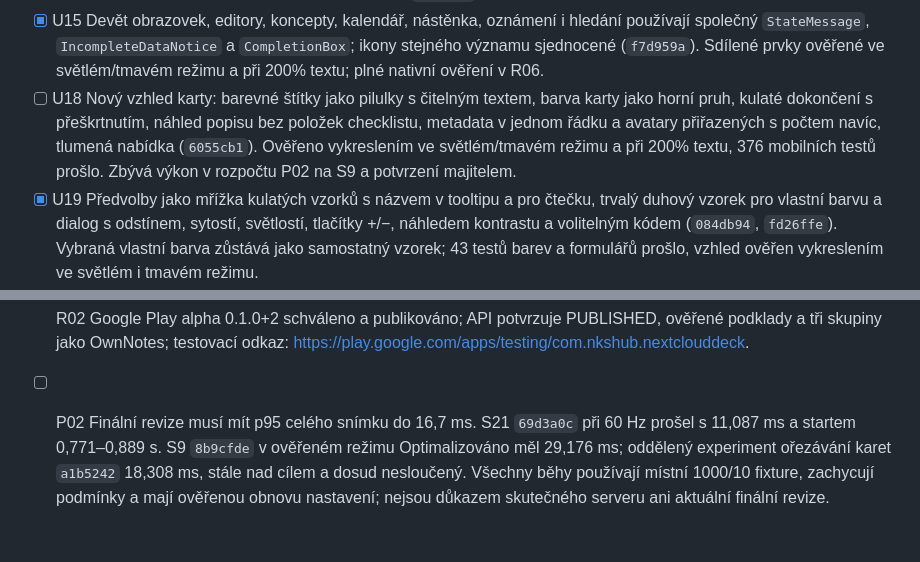
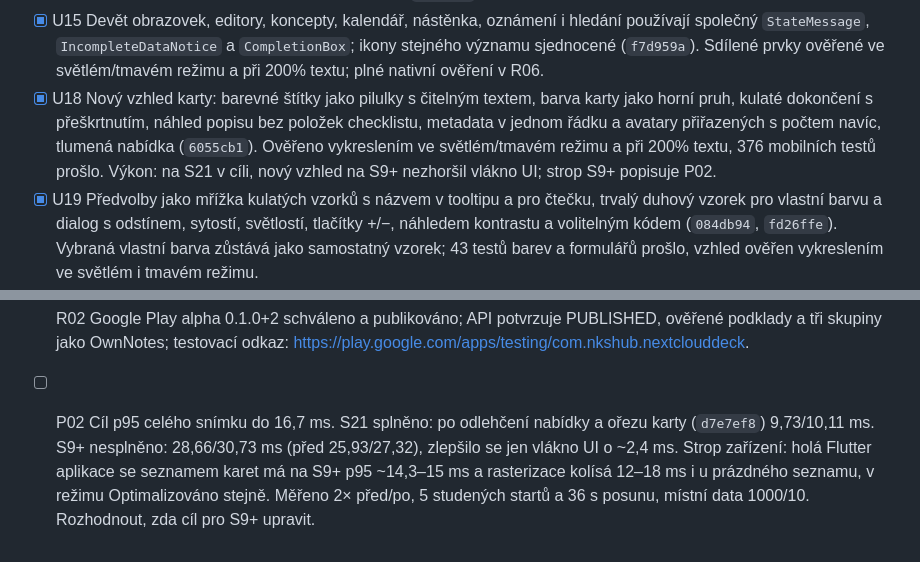
Before and after one commit to nks-hub/owndeck, a Markdown page: TODO.md, 2 parts joined by grey strips. Drawn GitHub-style.

Commit message:
docs: zapsat výsledek měření P02 a redesign karty U18

```diff
--- a/TODO.md
+++ b/TODO.md
@@ -63,7 +63,7 @@ Tento seznam je průběžný zdroj další práce. Po dokončení celku zapsat v
 - [x] U13 Koncepty mají typ, kontext a čas (`3c56742`); zaniklý přístup odstraní kontext. Náhled komentáře ponechán správně v description, testy prošly.
 - [x] U14 Společný `StateMessage` s nejvýše jednou akcí: hledání a Moje úkoly rozlišují filtr, neúplnou cache, potvrzeně prázdný obsah a neověřenou identitu; štítky, sdílení a vazby po chybě čtení netvrdí prázdný seznam a po ztrátě přístupu nabídnou zavření; archiv má vlastní text (`6276c24`).
 - [x] U15 Devět obrazovek, editory, koncepty, kalendář, nástěnka, oznámení i hledání používají společný `StateMessage`, `IncompleteDataNotice` a `CompletionBox`; ikony stejného významu sjednocené (`f7d959a`). Sdílené prvky ověřené ve světlém/tmavém režimu a při 200% textu; plné nativní ověření v R06.
-- [ ] U18 Nový vzhled karty: barevné štítky jako pilulky s čitelným textem, barva karty jako horní pruh, kulaté dokončení s přeškrtnutím, náhled popisu bez položek checklistu, metadata v jednom řádku a avatary přiřazených s počtem navíc, tlumená nabídka (`6055cb1`). Ověřeno vykreslením ve světlém/tmavém režimu a při 200% textu, 376 mobilních testů prošlo. Zbývá výkon v rozpočtu P02 na S9 a potvrzení majitelem.
+- [x] U18 Nový vzhled karty: barevné štítky jako pilulky s čitelným textem, barva karty jako horní pruh, kulaté dokončení s přeškrtnutím, náhled popisu bez položek checklistu, metadata v jednom řádku a avatary přiřazených s počtem navíc, tlumená nabídka (`6055cb1`). Ověřeno vykreslením ve světlém/tmavém režimu a při 200% textu, 376 mobilních testů prošlo. Výkon: na S21 v cíli, nový vzhled na S9+ nezhoršil vlákno UI; strop S9+ popisuje P02.
 - [x] U19 Předvolby jako mřížka kulatých vzorků s názvem v tooltipu a pro čtečku, trvalý duhový vzorek pro vlastní barvu a dialog s odstínem, sytostí, světlostí, tlačítky +/−, náhledem kontrastu a volitelným kódem (`084db94`, `fd26ffe`). Vybraná vlastní barva zůstává jako samostatný vzorek; 43 testů barev a formulářů prošlo, vzhled ověřen vykreslením ve světlém i tmavém režimu.
 - [x] U20 Přepínač Sloupce/Seznam přesunut do horní lišty jako ikona, vyhledávání zhuštěné a řádek s archivem/filtrem jen při aktivním stavu (`158f7be`); 47 testů nástěnky prošlo.
 - [x] U16 Náhled Markdownu je čitelný a omezený délkou, checkboxy v kódu nezvyšují průběh (`e91c96f`); cílené parser/widget testy prošly.
@@ -249,4 +249,4 @@ Aktuální rozsah zahrnuje analýzu, review, redesign, refaktor a E2E všech fun
 
 - [x] R01 OwnTalk `c994a07b`: kontrola názvu serveru čte SAN certifikátu místo CN a přihlašovací karta neslučuje ovládací prvky pro čtečku. Převzato stejné řešení jako v Decku; nové testy a vydání OwnTalku se neprováděly.
 - [x] R02 Google Play alpha 0.1.0+2 schváleno a publikováno; API potvrzuje PUBLISHED, ověřené podklady a tři skupiny jako OwnNotes; testovací odkaz: https://play.google.com/apps/testing/com.nkshub.nextclouddeck.
-- [ ] P02 Finální revize musí mít p95 celého snímku do 16,7 ms. S21 `69d3a0c` při 60 Hz prošel s 11,087 ms a startem 0,771–0,889 s. S9 `8b9cfde` v ověřeném režimu Optimalizováno měl 29,176 ms; oddělený experiment ořezávání karet `a1b5242` 18,308 ms, stále nad cílem a dosud nesloučený. Všechny běhy používají místní 1000/10 fixture, zachycují podmínky a mají ověřenou obnovu nastavení; nejsou důkazem skutečného serveru ani aktuální finální revize.
+- [ ] P02 Cíl p95 celého snímku do 16,7 ms. S21 splněno: po odlehčení nabídky a ořezu karty (`d7e7ef8`) 9,73/10,11 ms. S9+ nesplněno: 28,66/30,73 ms (před 25,93/27,32), zlepšilo se jen vlákno UI o ~2,4 ms. Strop zařízení: holá Flutter aplikace se seznamem karet má na S9+ p95 ~14,3–15 ms a rasterizace kolísá 12–18 ms i u prázdného seznamu, v režimu Optimalizováno stejně. Měřeno 2× před/po, 5 studených startů a 36 s posunu, místní data 1000/10. Rozhodnout, zda cíl pro S9+ upravit.
```
